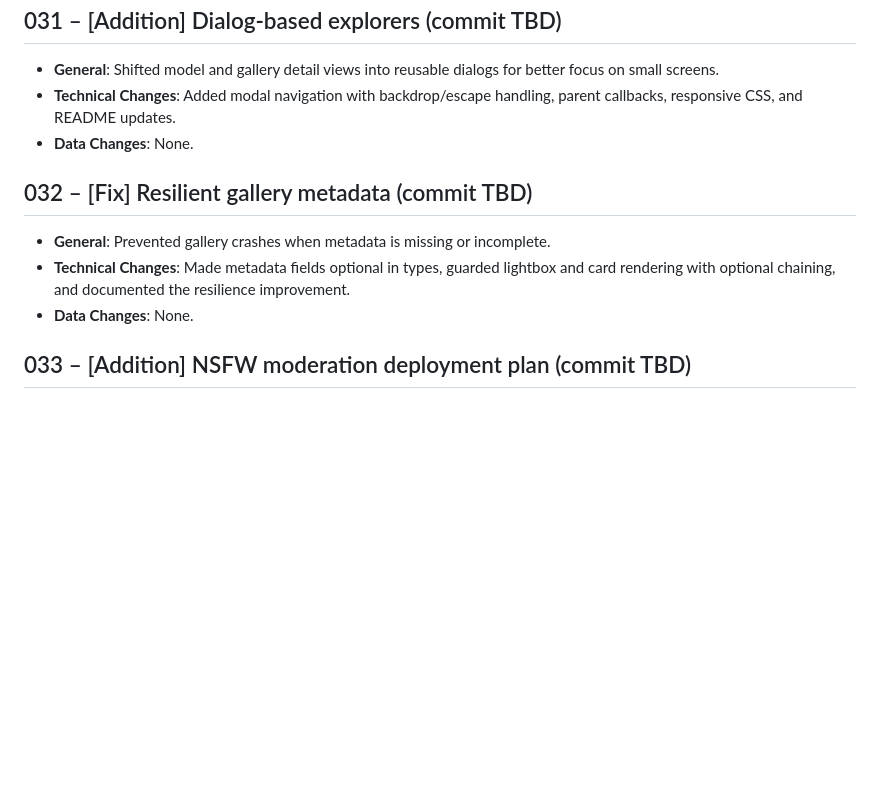
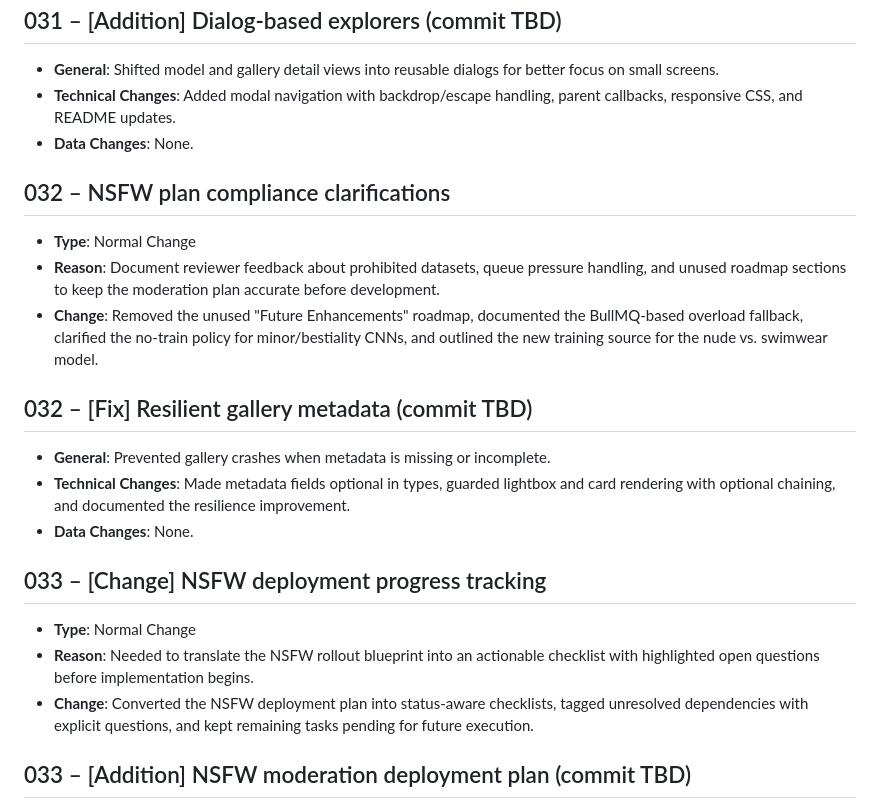
Before and after one commit to AsaTyr2018/VisionSuit, a Markdown page: ChangeLog/changelog.md, the part around the change. Rendered like a GitHub page; blank space fills up the shorter version.

Commit message:
Clarify NSFW plan compliance decisions

```diff
--- a/ChangeLog/changelog.md
+++ b/ChangeLog/changelog.md
@@ -158,10 +158,20 @@
 - **Technical Changes**: Added modal navigation with backdrop/escape handling, parent callbacks, responsive CSS, and README updates.
 - **Data Changes**: None.
 
+## 032 – NSFW plan compliance clarifications
+- **Type**: Normal Change
+- **Reason**: Document reviewer feedback about prohibited datasets, queue pressure handling, and unused roadmap sections to keep the moderation plan accurate before development.
+- **Change**: Removed the unused "Future Enhancements" roadmap, documented the BullMQ-based overload fallback, clarified the no-train policy for minor/bestiality CNNs, and outlined the new training source for the nude vs. swimwear model.
+
 ## 032 – [Fix] Resilient gallery metadata (commit TBD)
 - **General**: Prevented gallery crashes when metadata is missing or incomplete.
 - **Technical Changes**: Made metadata fields optional in types, guarded lightbox and card rendering with optional chaining, and documented the resilience improvement.
 - **Data Changes**: None.
+
+## 033 – [Change] NSFW deployment progress tracking
+- **Type**: Normal Change
+- **Reason**: Needed to translate the NSFW rollout blueprint into an actionable checklist with highlighted open questions before implementation begins.
+- **Change**: Converted the NSFW deployment plan into status-aware checklists, tagged unresolved dependencies with explicit questions, and kept remaining tasks pending for future execution.
 
 ## 033 – [Addition] NSFW moderation deployment plan (commit TBD)
 - **Type of Change**: Normal Change
```
Also changed, not shown: docs/nsfw-deployment-plan.md (+85 -90 lines).
